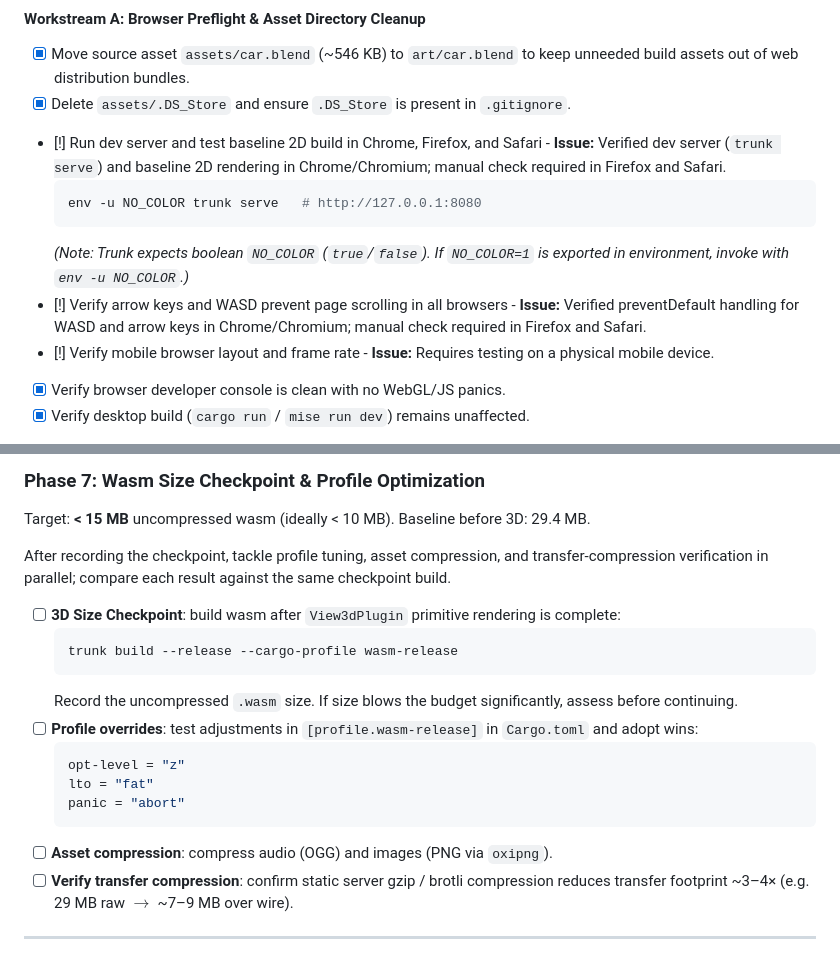
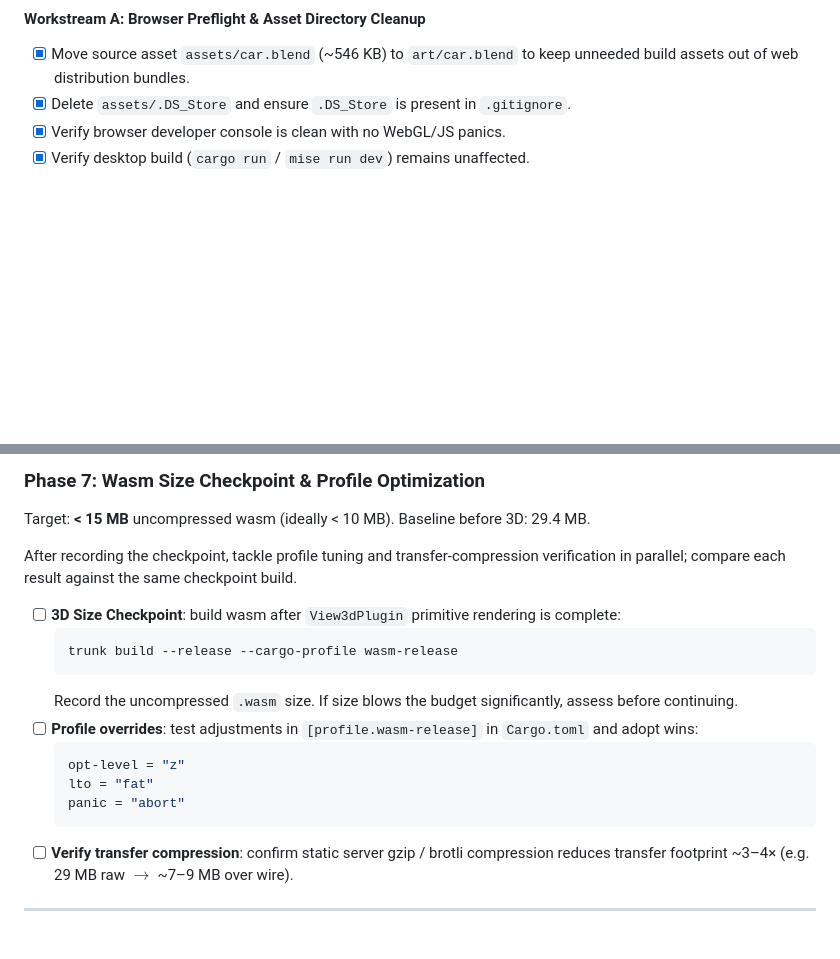
Before and after one commit to dustinmichels/stroad-hero-bevy, a Markdown page: plans/3d-plan.md, 2 parts joined by grey strips. Drawn GitHub-style; blank space fills up the shorter version.

````diff
--- a/plans/3d-view-plan.md
+++ b/plans/3d-plan.md
@@ -119,13 +119,6 @@ Tackle the preflight and deployment workstreams in parallel with each other and
 
 - [x] Move source asset `assets/car.blend` (~546 KB) to `art/car.blend` to keep unneeded build assets out of web distribution bundles.
 - [x] Delete `assets/.DS_Store` and ensure `.DS_Store` is present in `.gitignore`.
-- [!] Run dev server and test baseline 2D build in Chrome, Firefox, and Safari - **Issue:** Verified dev server (`trunk serve`) and baseline 2D rendering in Chrome/Chromium; manual check required in Firefox and Safari.
-  ```bash
-  env -u NO_COLOR trunk serve   # http://127.0.0.1:8080
-  ```
-  _(Note: Trunk expects boolean `NO_COLOR` (`true`/`false`). If `NO_COLOR=1` is exported in environment, invoke with `env -u NO_COLOR`.)_
-- [!] Verify arrow keys and WASD prevent page scrolling in all browsers - **Issue:** Verified preventDefault handling for WASD and arrow keys in Chrome/Chromium; manual check required in Firefox and Safari.
-- [!] Verify mobile browser layout and frame rate - **Issue:** Requires testing on a physical mobile device.
 - [x] Verify browser developer console is clean with no WebGL/JS panics.
 - [x] Verify desktop build (`cargo run` / `mise run dev`) remains unaffected.
 
@@ -324,7 +316,7 @@ Once the `TrafficSignal`, `CarMotion`, and `Crashed` contracts are fixed, tackle
 
 Target: **< 15 MB** uncompressed wasm (ideally < 10 MB). Baseline before 3D: 29.4 MB.
 
-After recording the checkpoint, tackle profile tuning, asset compression, and transfer-compression verification in parallel; compare each result against the same checkpoint build.
+After recording the checkpoint, tackle profile tuning and transfer-compression verification in parallel; compare each result against the same checkpoint build.
 
 - [ ] **3D Size Checkpoint**: build wasm after `View3dPlugin` primitive rendering is complete:
   ```bash
@@ -337,7 +329,6 @@ After recording the checkpoint, tackle profile tuning, asset compression, and tr
   lto = "fat"
   panic = "abort"
   ```
-- [ ] **Asset compression**: compress audio (OGG) and images (PNG via `oxipng`).
 - [ ] **Verify transfer compression**: confirm static server gzip / brotli compression reduces transfer footprint ~3–4× (e.g. 29 MB raw $\to$ ~7–9 MB over wire).
 
 ---
````
Also changed, not shown: other parts of plans/3d-plan.md (+9 -28 lines), plans/next.md (added, +24 -0 lines).
